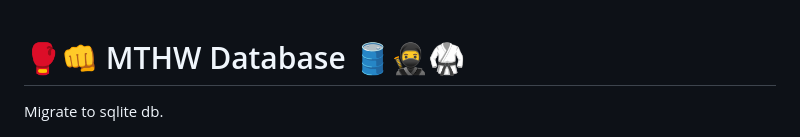
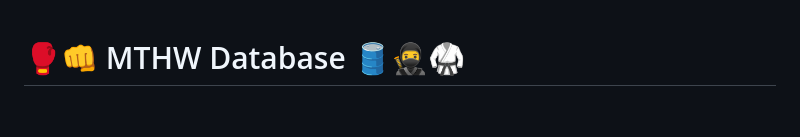
Before and after one commit to followcrom/MixTapeHeavyWeight, a Markdown page: DATABASE.md, the part around the change. Rendered like a GitHub page; blank space fills up the shorter version.

```diff
--- a/DATABASE.md
+++ b/DATABASE.md
@@ -1,6 +1,4 @@
 # 🥊👊 MTHW Database 🛢️🥷🥋
-
-Migrate to sqlite db.
 
 <img src="imgs/belt_tape.png" alt="Image Description" width="200" height="200">
 
```
